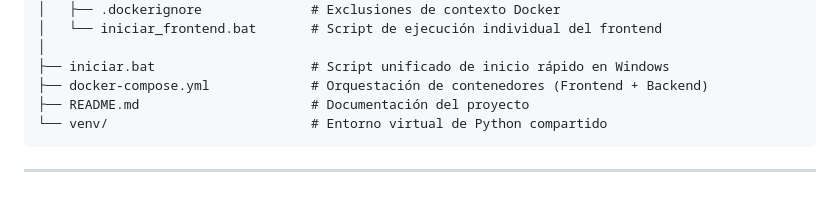
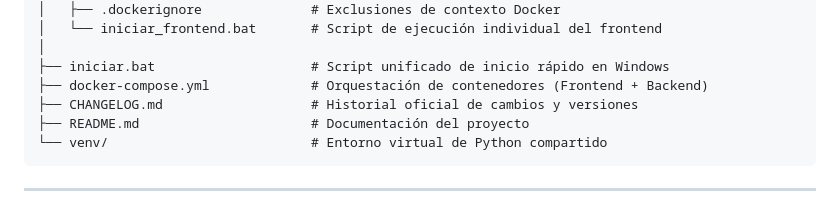
Before and after one commit to Oravlalesco/POC-Docker, a Markdown page: README.md, the part around the change. Drawn GitHub-style.

Commit message:
docs: add CHANGELOG.md tracking versions 0.1.0 through 0.3.0

````diff
--- a/README.md
+++ b/README.md
@@ -63,6 +63,7 @@ Docker/
 │
 ├── iniciar.bat                    # Script unificado de inicio rápido en Windows
 ├── docker-compose.yml             # Orquestación de contenedores (Frontend + Backend)
+├── CHANGELOG.md                   # Historial oficial de cambios y versiones
 ├── README.md                      # Documentación del proyecto
 └── venv/                          # Entorno virtual de Python compartido
 ```
````
Also changed, not shown: CHANGELOG.md (added, +64 -0 lines).
